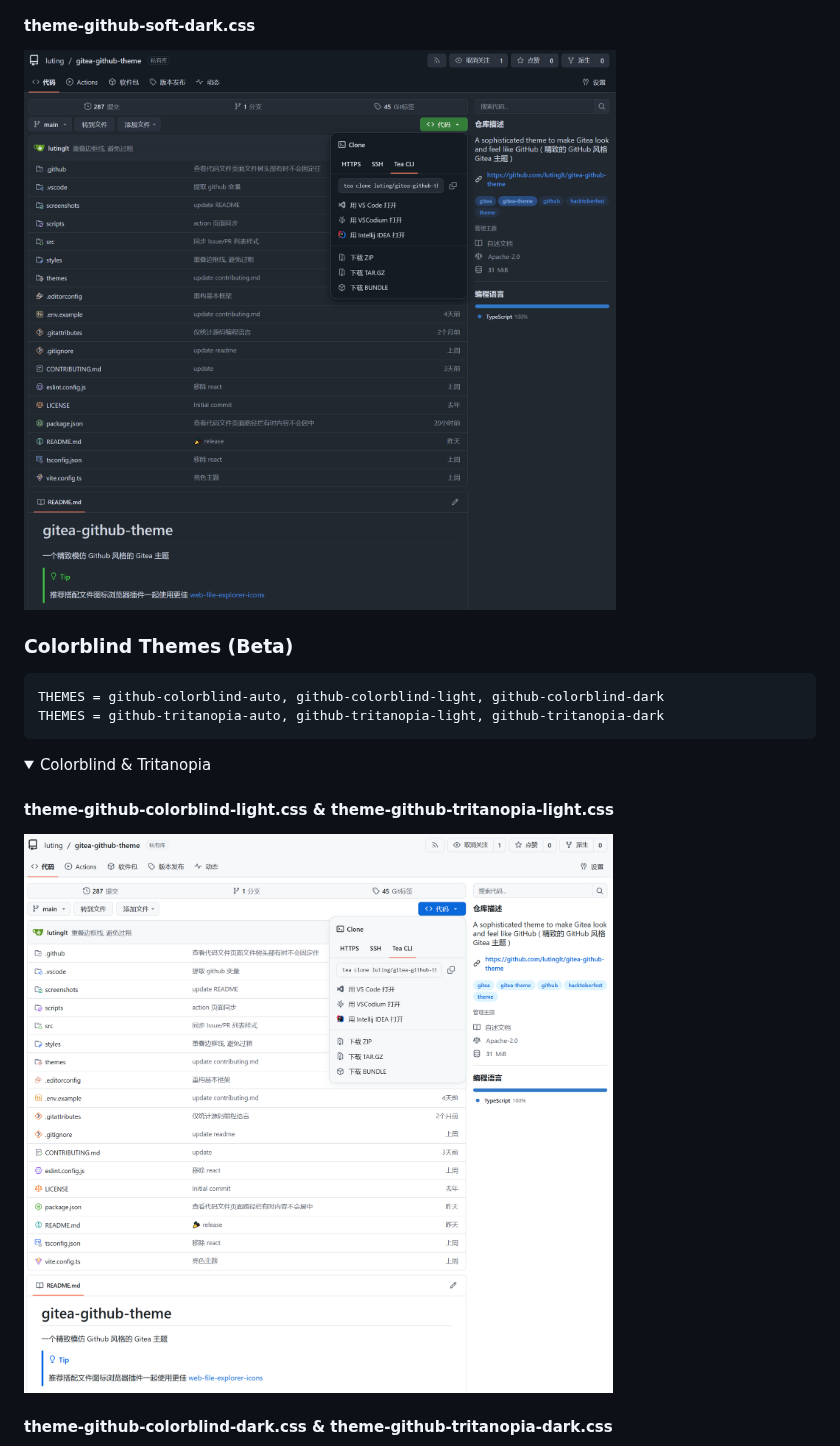
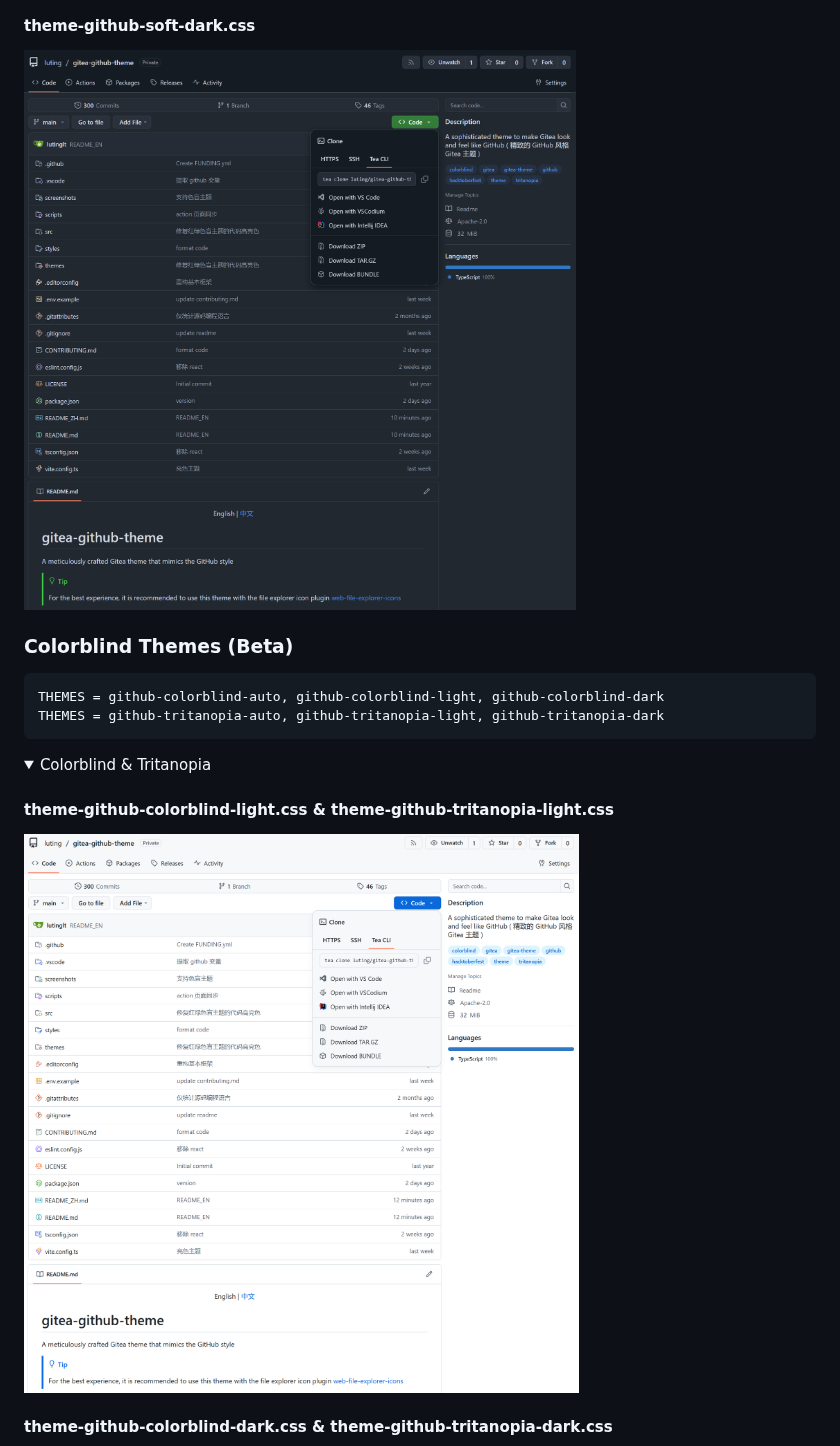
Before and after one commit to lutinglt/gitea-github-theme, a Markdown page: README.md, the part around one of its changes. GitHub-like rendering; pictures changed too: screenshots/en/colorblind-light.png (added), screenshots/en/soft-dark.png (added); folded sections open.

```diff
--- a/README.md
+++ b/README.md
@@ -66,5 +66,5 @@ THEMES = github-auto, github-light, github-dark, github-soft-dark
 <h4>theme-github-soft-dark.css</h4>
-<img src="screenshots/soft-dark.png"/>
+<img src="screenshots/en/soft-dark.png"/>
 </details>
 
 ### Colorblind Themes (Beta)
@@ -77,5 +77,5 @@ THEMES = github-tritanopia-auto, github-tritanopia-light, github-tritanopia-dark
 <details>
 <summary>Colorblind & Tritanopia</summary>
 <h4>theme-github-colorblind-light.css & theme-github-tritanopia-light.css</h4>
-<img src="screenshots/colorblind-light.png"/>
+<img src="screenshots/en/colorblind-light.png"/>
 <h4>theme-github-colorblind-dark.css & theme-github-tritanopia-dark.css</h4>
```
Also changed, not shown: other parts of README.md (+3 -3 lines), screenshots/en/colorblind-dark.png (added), screenshots/en/dark.png (added), screenshots/en/light.png (added).
